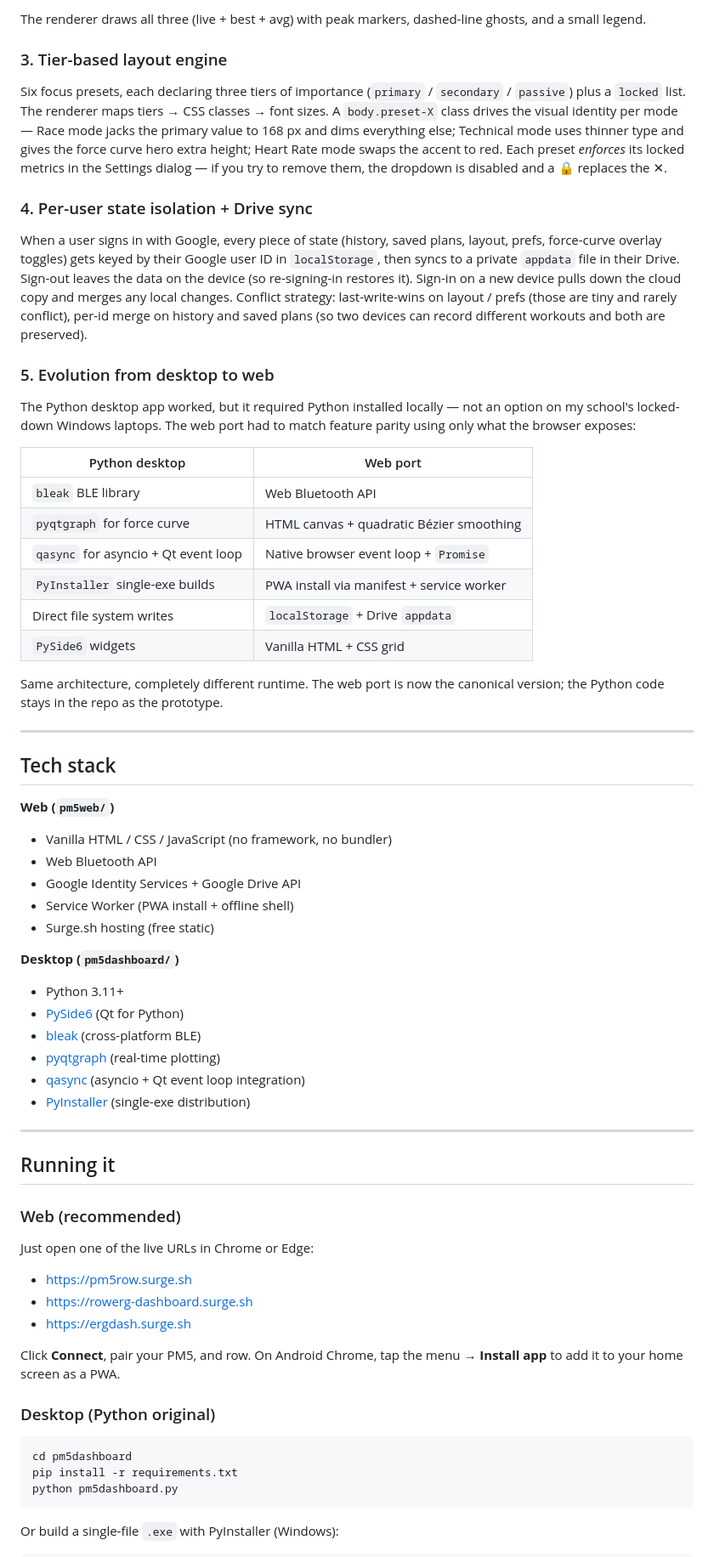
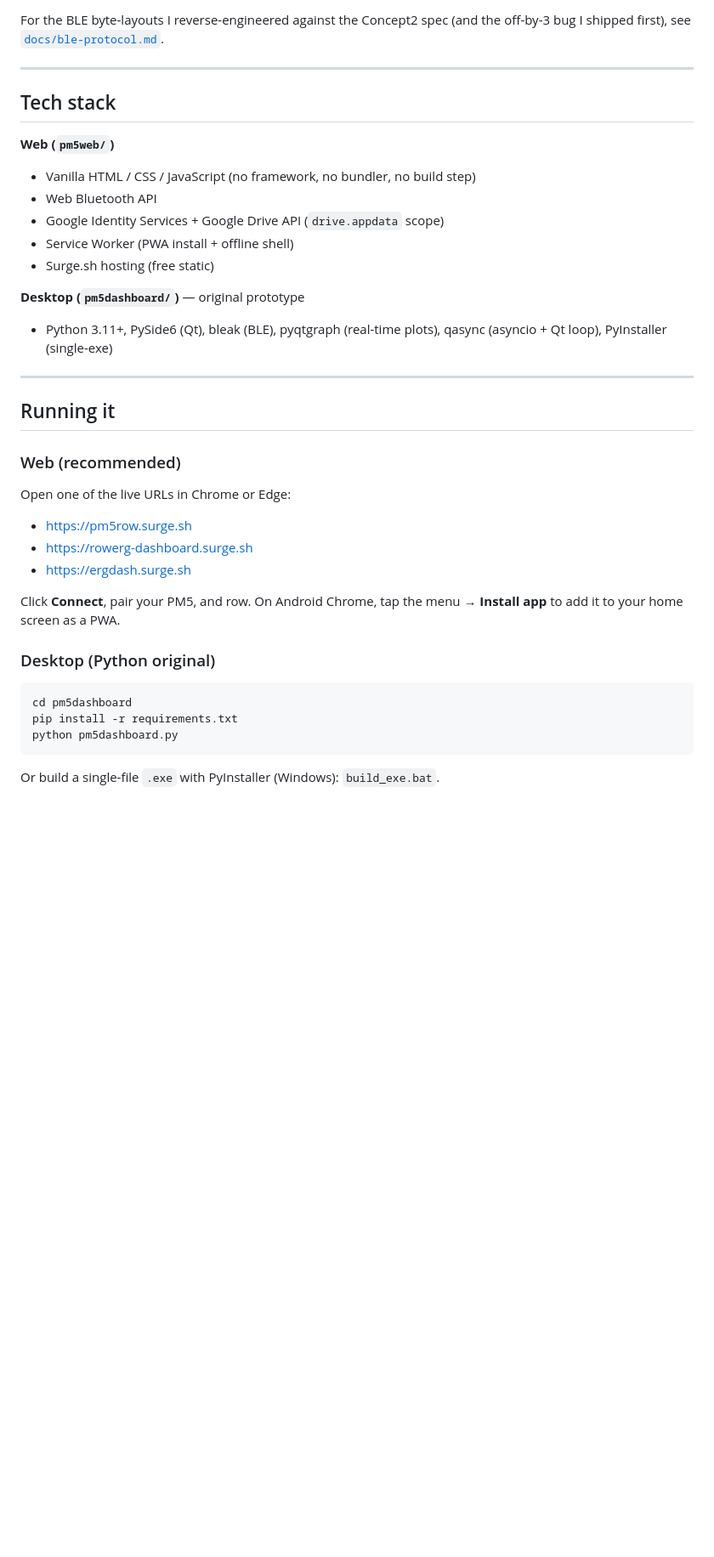
Before and after one commit to cbikkula/pm5-dashboard, a Markdown page: README.md, the part around one of its changes. Shown at 85% size. Drawn GitHub-style; blank space fills up the shorter version.

````diff
--- a/README.md
+++ b/README.md
@@ -136,46 +124,18 @@ Force-curve packets from the PM5 vary in length (24–40 samples depending on st
-The renderer draws all three (live + best + avg) with peak markers, dashed-line ghosts, and a small legend.
-
-### 3. Tier-based layout engine
-
-Six focus presets, each declaring three tiers of importance (`primary` / `secondary` / `passive`) plus a `locked` list. The renderer maps tiers → CSS classes → font sizes. A `body.preset-X` class drives the visual identity per mode — Race mode jacks the primary value to 168 px and dims everything else; Technical mode uses thinner type and gives the force curve hero extra height; Heart Rate mode swaps the accent to red. Each preset *enforces* its locked metrics in the Settings dialog — if you try to remove them, the dropdown is disabled and a 🔒 replaces the ✕.
-
-### 4. Per-user state isolation + Drive sync
-
-When a user signs in with Google, every piece of state (history, saved plans, layout, prefs, force-curve overlay toggles) gets keyed by their Google user ID in `localStorage`, then syncs to a private `appdata` file in their Drive. Sign-out leaves the data on the device (so re-signing-in restores it). Sign-in on a new device pulls down the cloud copy and merges any local changes. Conflict strategy: last-write-wins on layout / prefs (those are tiny and rarely conflict), per-id merge on history and saved plans (so two devices can record different workouts and both are preserved).
-
-### 5. Evolution from desktop to web
-
-The Python desktop app worked, but it required Python installed locally — not an option on my school's locked-down Windows laptops. The web port had to match feature parity using only what the browser exposes:
-
-| Python desktop | Web port |
-|---|---|
-| `bleak` BLE library | Web Bluetooth API |
-| `pyqtgraph` for force curve | HTML canvas + quadratic Bézier smoothing |
-| `qasync` for asyncio + Qt event loop | Native browser event loop + `Promise` |
-| `PyInstaller` single-exe builds | PWA install via manifest + service worker |
-| Direct file system writes | `localStorage` + Drive `appdata` |
-| `PySide6` widgets | Vanilla HTML + CSS grid |
-
-Same architecture, completely different runtime. The web port is now the canonical version; the Python code stays in the repo as the prototype.
+For the BLE byte-layouts I reverse-engineered against the Concept2 spec (and the off-by-3 bug I shipped first), see [`docs/ble-protocol.md`](docs/ble-protocol.md).
 
 ---
 
 ## Tech stack
 
 **Web (`pm5web/`)**
-- Vanilla HTML / CSS / JavaScript (no framework, no bundler)
+- Vanilla HTML / CSS / JavaScript (no framework, no bundler, no build step)
 - Web Bluetooth API
-- Google Identity Services + Google Drive API
+- Google Identity Services + Google Drive API (`drive.appdata` scope)
 - Service Worker (PWA install + offline shell)
 - Surge.sh hosting (free static)
 
-**Desktop (`pm5dashboard/`)**
-- Python 3.11+
-- [PySide6](https://pypi.org/project/PySide6/) (Qt for Python)
-- [bleak](https://github.com/hbldh/bleak) (cross-platform BLE)
-- [pyqtgraph](http://www.pyqtgraph.org/) (real-time plotting)
-- [qasync](https://github.com/CabbageDevelopment/qasync) (asyncio + Qt event loop integration)
-- [PyInstaller](https://www.pyinstaller.org/) (single-exe distribution)
+**Desktop (`pm5dashboard/`)** — original prototype
+- Python 3.11+, PySide6 (Qt), bleak (BLE), pyqtgraph (real-time plots), qasync (asyncio + Qt loop), PyInstaller (single-exe)
 
 ---
 
@@ -183,7 +143,7 @@ Same architecture, completely different runtime. The web port is now the canonic
 
 ### Web (recommended)
 
-Just open one of the live URLs in Chrome or Edge:
+Open one of the live URLs in Chrome or Edge:
 
 - https://pm5row.surge.sh
 - https://rowerg-dashboard.surge.sh
@@ -199,5 +159,5 @@ pip install -r requirements.txt
 python pm5dashboard.py
 ```
 
-Or build a single-file `.exe` with PyInstaller (Windows):
+Or build a single-file `.exe` with PyInstaller (Windows): `build_exe.bat`.
 
````
Also changed, not shown: other parts of README.md (+119 -96 lines).
